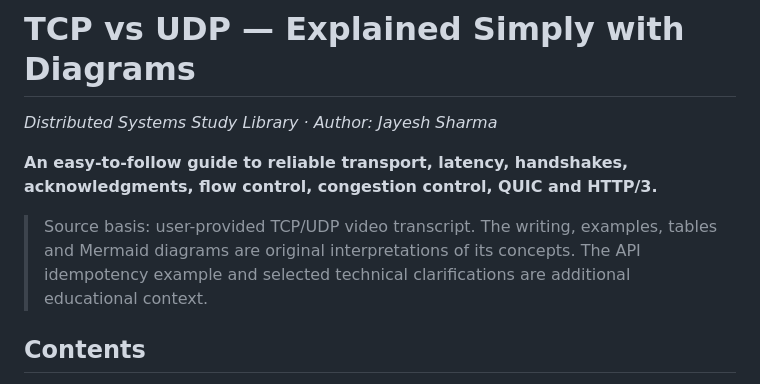
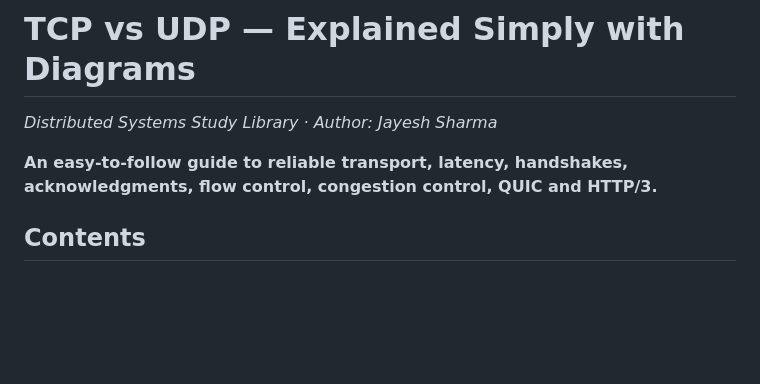
Before and after one commit to jayeshsharma2605/distributed-systems-notes, a Markdown page: Networking/TCP_vs_UDP/TCP_vs_UDP_Explained.md, the part around the change. GitHub-like rendering; blank space fills up the shorter version.

```diff
--- a/Networking/TCP_vs_UDP/TCP_vs_UDP_Explained.md
+++ b/Networking/TCP_vs_UDP/TCP_vs_UDP_Explained.md
@@ -3,8 +3,6 @@
 *Distributed Systems Study Library · Author: Jayesh Sharma*
 
 **An easy-to-follow guide to reliable transport, latency, handshakes, acknowledgments, flow control, congestion control, QUIC and HTTP/3.**
-
-> Source basis: user-provided TCP/UDP video transcript. The writing, examples, tables and Mermaid diagrams are original interpretations of its concepts. The API idempotency example and selected technical clarifications are additional educational context.
 
 ## Contents
 
```
